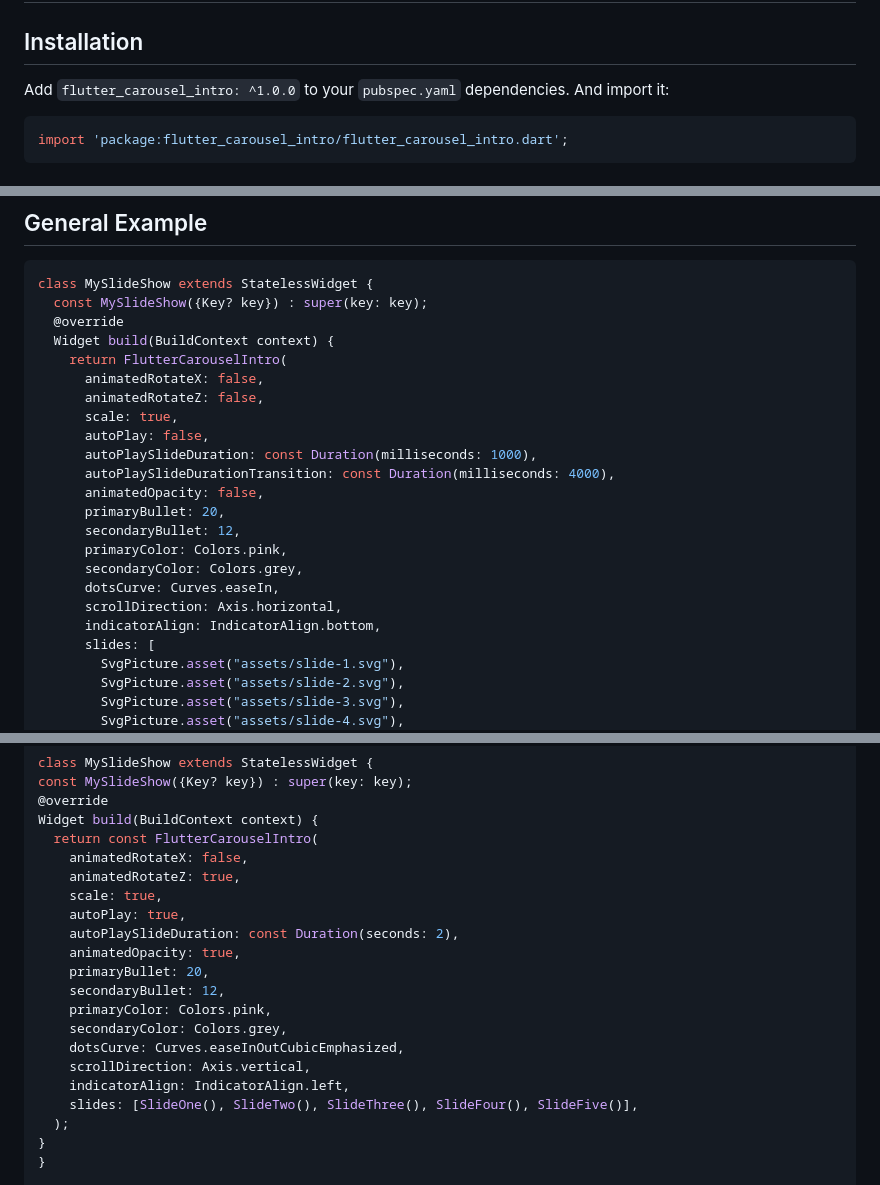
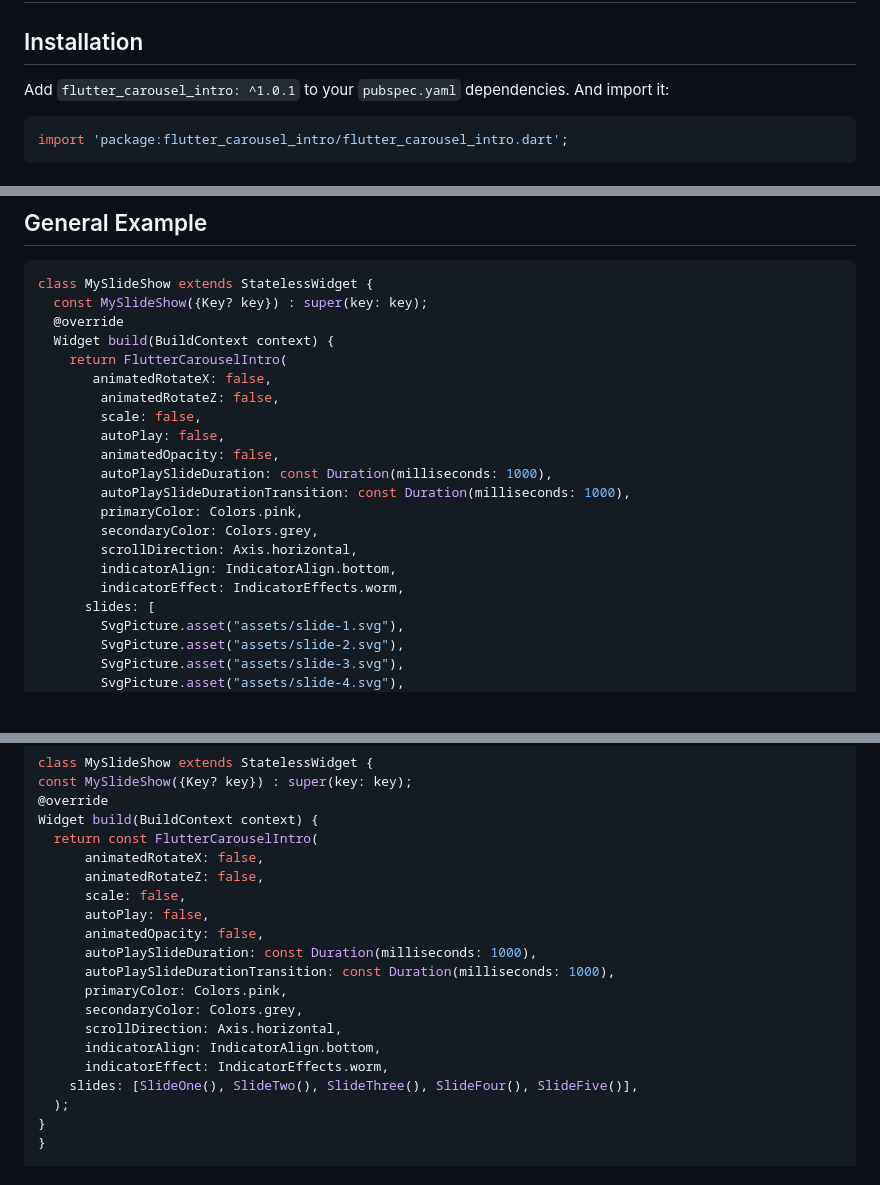
Before and after one commit to eliezerantonio/flutter_carousel_intro, a Markdown page: README.md, 3 parts joined by grey strips. Drawn GitHub-style; blank space fills up the shorter version.

Commit message:
docs: documentation for new version

````diff
--- a/README.md
+++ b/README.md
@@ -29,7 +29,7 @@ by:  [Eliezer António](https://github.com/eliezerantonio/)
 
 ## Installation
 
-Add `flutter_carousel_intro: ^1.0.0` to your `pubspec.yaml` dependencies. And import it:
+Add `flutter_carousel_intro: ^1.0.1` to your `pubspec.yaml` dependencies. And import it:
 
 ```dart
 import 'package:flutter_carousel_intro/flutter_carousel_intro.dart';
@@ -57,20 +57,18 @@ class MySlideShow extends StatelessWidget {
   @override
   Widget build(BuildContext context) {
     return FlutterCarouselIntro(
-      animatedRotateX: false,
-      animatedRotateZ: false,
-      scale: true,
-      autoPlay: false,
-      autoPlaySlideDuration: const Duration(milliseconds: 1000),
-      autoPlaySlideDurationTransition: const Duration(milliseconds: 4000),
-      animatedOpacity: false,
-      primaryBullet: 20,
-      secondaryBullet: 12,
-      primaryColor: Colors.pink,
-      secondaryColor: Colors.grey,
-      dotsCurve: Curves.easeIn,
-      scrollDirection: Axis.horizontal,
-      indicatorAlign: IndicatorAlign.bottom,
+       animatedRotateX: false,
+        animatedRotateZ: false,
+        scale: false,
+        autoPlay: false,
+        animatedOpacity: false,
+        autoPlaySlideDuration: const Duration(milliseconds: 1000),
+        autoPlaySlideDurationTransition: const Duration(milliseconds: 1000),
+        primaryColor: Colors.pink,
+        secondaryColor: Colors.grey,
+        scrollDirection: Axis.horizontal,
+        indicatorAlign: IndicatorAlign.bottom,
+        indicatorEffect: IndicatorEffects.worm,
       slides: [
         SvgPicture.asset("assets/slide-1.svg"),
         SvgPicture.asset("assets/slide-2.svg"),
@@ -167,19 +165,18 @@ class MySlideShow extends StatelessWidget {
   @override
   Widget build(BuildContext context) {
     return const FlutterCarouselIntro(
-      animatedRotateX: false,
-      animatedRotateZ: true,
-      scale: true,
-      autoPlay: true,
-      autoPlaySlideDuration: const Duration(seconds: 2),
-      animatedOpacity: true,
-      primaryBullet: 20,
-      secondaryBullet: 12,
-      primaryColor: Colors.pink,
-      secondaryColor: Colors.grey,
-      dotsCurve: Curves.easeInOutCubicEmphasized,
-      scrollDirection: Axis.vertical,
-      indicatorAlign: IndicatorAlign.left,
+        animatedRotateX: false,
+        animatedRotateZ: false,
+        scale: false,
+        autoPlay: false,
+        animatedOpacity: false,
+        autoPlaySlideDuration: const Duration(milliseconds: 1000),
+        autoPlaySlideDurationTransition: const Duration(milliseconds: 1000),
+        primaryColor: Colors.pink,
+        secondaryColor: Colors.grey,
+        scrollDirection: Axis.horizontal,
+        indicatorAlign: IndicatorAlign.bottom,
+        indicatorEffect: IndicatorEffects.worm,
       slides: [SlideOne(), SlideTwo(), SlideThree(), SlideFour(), SlideFive()],
     );
   }
````
